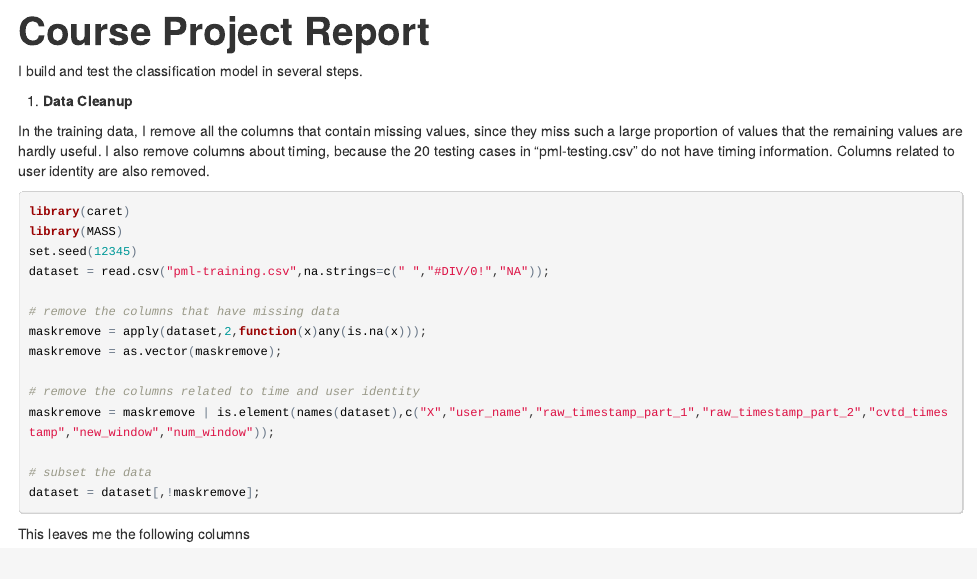
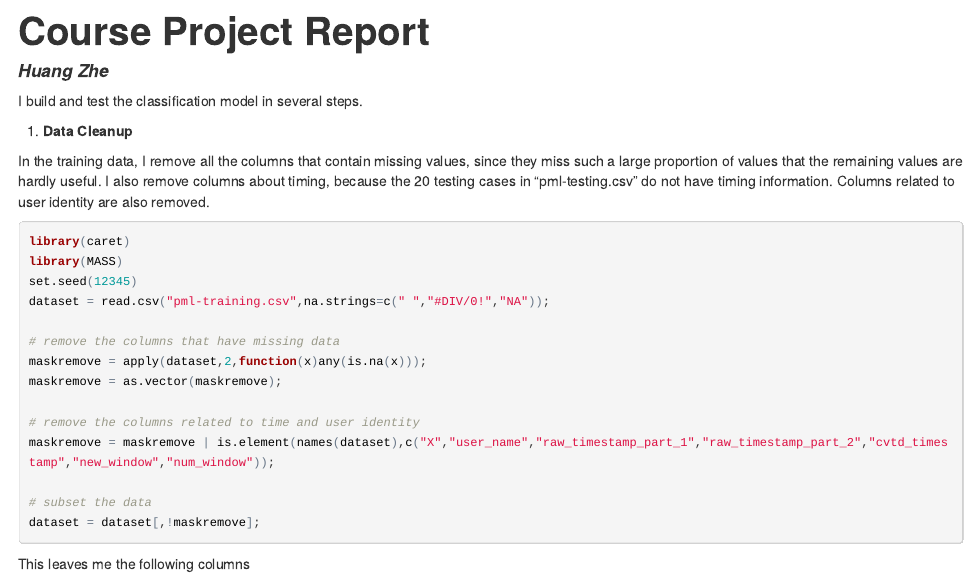
Before and after one commit to igamenovoer/practical-ML, an R Markdown document (index.Rmd): the page in a window 1100 px wide, from its top. The pictures show the output file index.html that the author committed with the source, opened offline.

Commit message:
updated pages

```diff
--- a/index.Rmd
+++ b/index.Rmd
@@ -1,5 +1,6 @@
 ---
 title: "Course Project Report"
+author: Huang Zhe
 output: html_document
 ---
 
```
Also changed, not shown: index.html.
